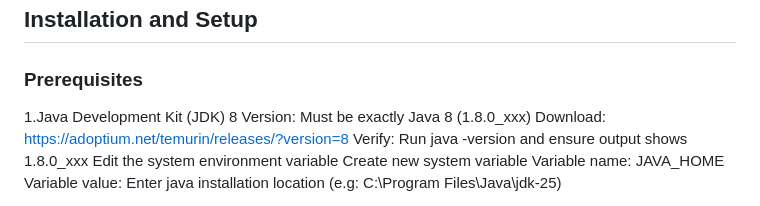
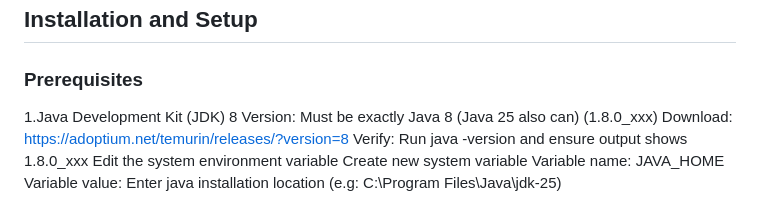
Before and after one commit to afiqftrii/Project-CAT201, a Markdown page: README.md, the part around the change. GitHub-like rendering.

```diff
--- a/README.md
+++ b/README.md
@@ -70,7 +70,7 @@ USM E-Mart is an e-commerce platform exclusively for USM students to buy and sel
 
 ### Prerequisites
 1.Java Development Kit (JDK) 8
-Version: Must be exactly Java 8 (1.8.0_xxx)
+Version: Must be exactly Java 8 (Java 25 also can) (1.8.0_xxx)
 Download: https://adoptium.net/temurin/releases/?version=8
 Verify: Run java -version and ensure output shows 1.8.0_xxx
 Edit the system environment variable
```
